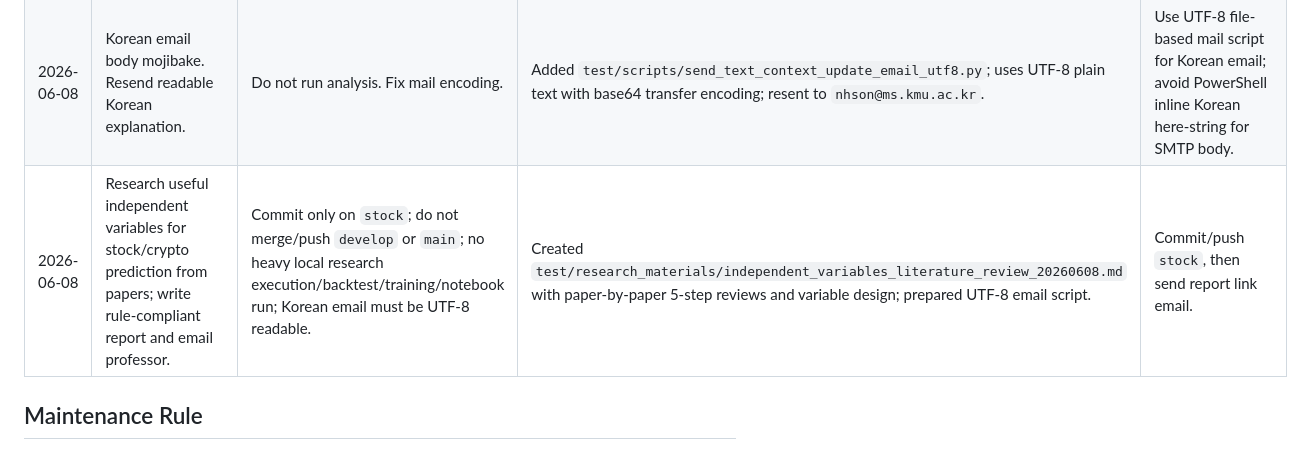
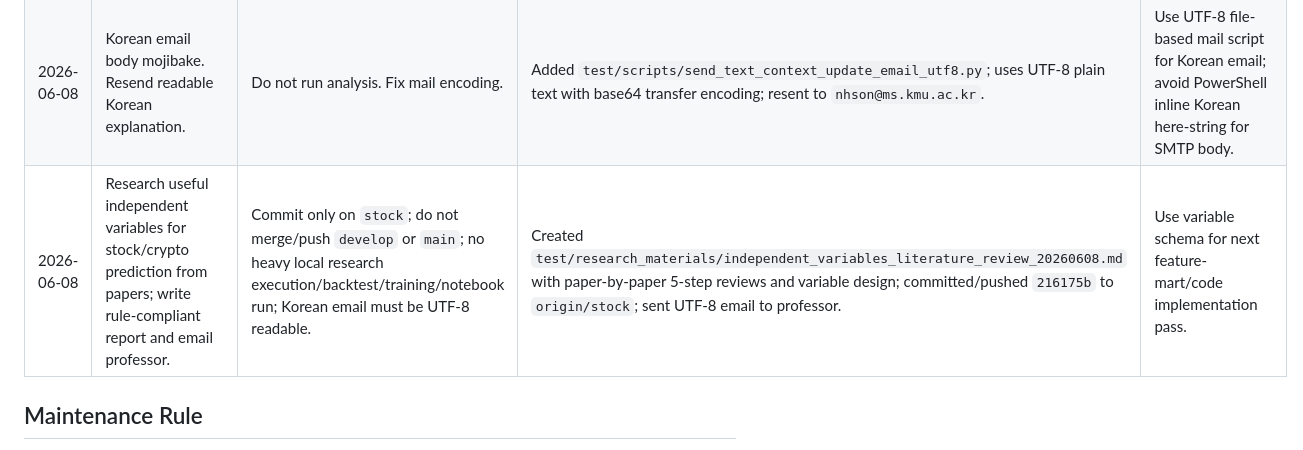
Before and after one commit to tabjun/personal_ai_project, a Markdown page: quantitative_trading/conversation_l2_cache.md, the part around the change. GitHub-like rendering.

Commit message:
docs: record variable report delivery

```diff
--- a/quantitative_trading/conversation_l2_cache.md
+++ b/quantitative_trading/conversation_l2_cache.md
@@ -10,7 +10,7 @@ Format:
 | 2026-06-08 | Add L2-cache-like conversation request log. Not full contents. Like `/caveman`: compressed request summary. | Must avoid storing full raw chat. Root project file preferred. Update handoff docs. | Created `conversation_l2_cache.md` with compact table schema and current key requests. | Append one compact row after meaningful tasks; keep raw transcript out. |
 | 2026-06-08 | Clarify execution actor boundary. Repo keeps automation; Codex may run light local checks but not heavy research runs. | Automation/CLI/n8n/CI/server commands remain. Forbidden: Codex local/venv execution of long-running research pipelines, training, notebook result runs, backtests unless explicitly approved. Allowed: small local calc, compile/import checks, small tests. Research notebooks need mirrored `.py`. | Updated boundary docs in `AGENTS.md`/`skills.md` language. Allowed for Codex: code, code review, light checks, docs, `.ipynb` + mirrored `.py`. Allowed for repo: runnable automation examples. | Preserve automation code; for heavy research execution, prepare code/review/docs and tell user to run on school server kernel. |
 | 2026-06-08 | Korean email body mojibake. Resend readable Korean explanation. | Do not run analysis. Fix mail encoding. | Added `test/scripts/send_text_context_update_email_utf8.py`; uses UTF-8 plain text with base64 transfer encoding; resent to `nhson@ms.kmu.ac.kr`. | Use UTF-8 file-based mail script for Korean email; avoid PowerShell inline Korean here-string for SMTP body. |
-| 2026-06-08 | Research useful independent variables for stock/crypto prediction from papers; write rule-compliant report and email professor. | Commit only on `stock`; do not merge/push `develop` or `main`; no heavy local research execution/backtest/training/notebook run; Korean email must be UTF-8 readable. | Created `test/research_materials/independent_variables_literature_review_20260608.md` with paper-by-paper 5-step reviews and variable design; prepared UTF-8 email script. | Commit/push `stock`, then send report link email. |
+| 2026-06-08 | Research useful independent variables for stock/crypto prediction from papers; write rule-compliant report and email professor. | Commit only on `stock`; do not merge/push `develop` or `main`; no heavy local research execution/backtest/training/notebook run; Korean email must be UTF-8 readable. | Created `test/research_materials/independent_variables_literature_review_20260608.md` with paper-by-paper 5-step reviews and variable design; committed/pushed `216175b` to `origin/stock`; sent UTF-8 email to professor. | Use variable schema for next feature-mart/code implementation pass. |
 
 ## Maintenance Rule
 
```
Also changed, not shown: quantitative_trading/history.md (+1 -1 lines), quantitative_trading/process.md (+1 -1 lines).
